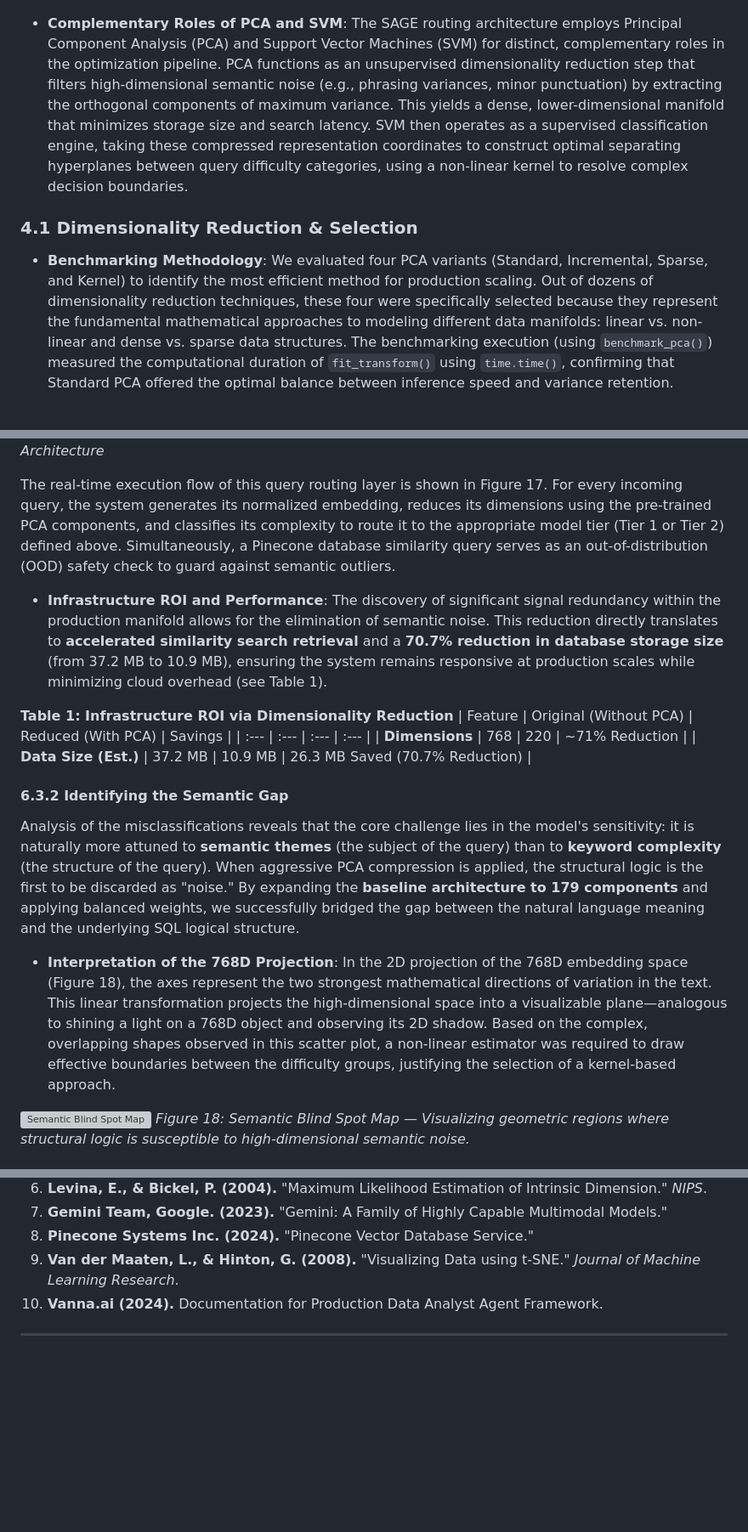
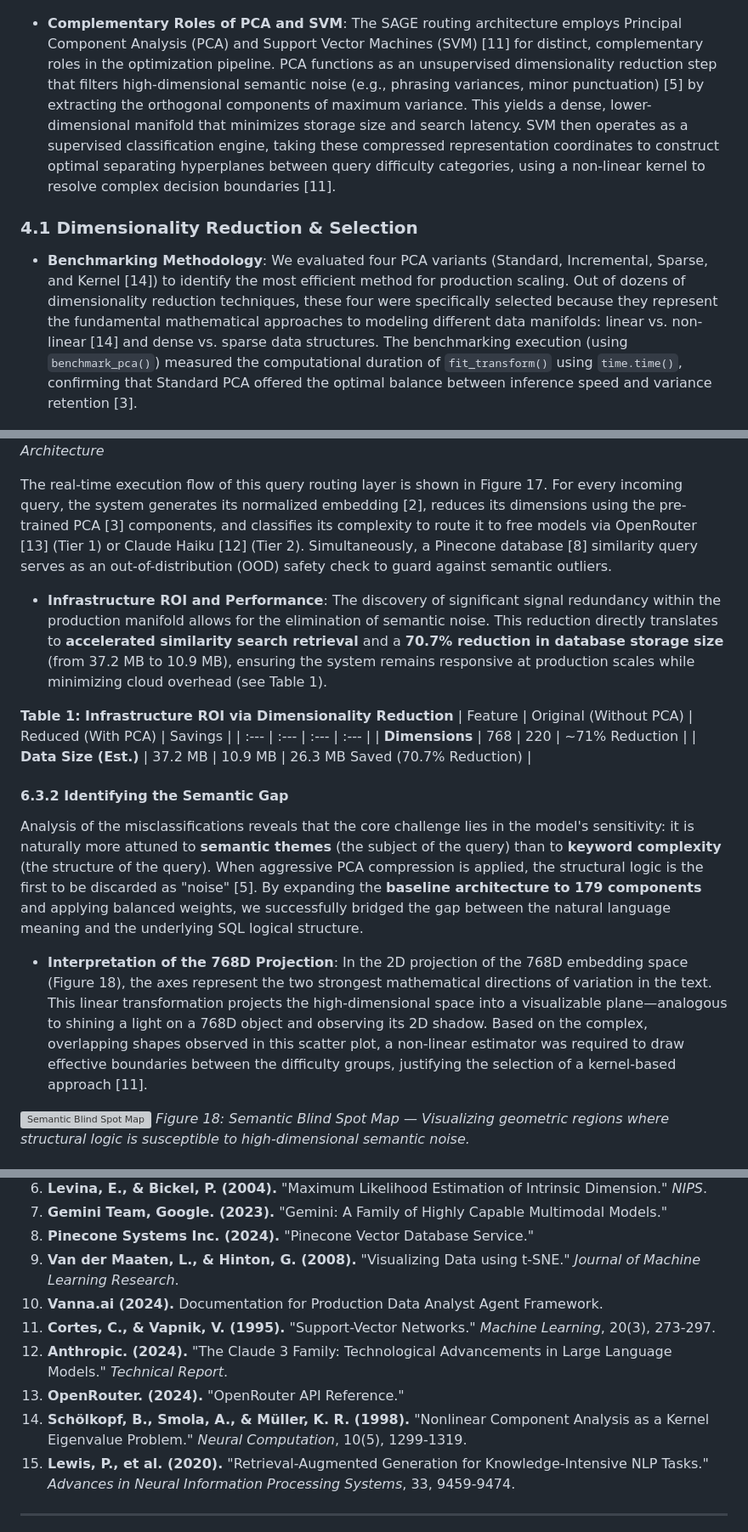
Before and after one commit to akankshaparab/antigravity-ml-project, a Markdown page: paper_revised_draft.md, 3 parts joined by grey strips. Shown at 85% size. Rendered like a GitHub page; blank space fills up the shorter version; grey boxes are pictures that could not be loaded.

```diff
--- a/paper_revised_draft.md
+++ b/paper_revised_draft.md
@@ -75,10 +75,10 @@ The SAGE system employs a two-phase architecture: an offline training pipeline t
 ![Training Workflow](produc_vers/offline_training_flowchart.png)
 *Figure 4: Training Workflow*
 
-*   **Complementary Roles of PCA and SVM**: The SAGE routing architecture employs Principal Component Analysis (PCA) and Support Vector Machines (SVM) for distinct, complementary roles in the optimization pipeline. PCA functions as an unsupervised dimensionality reduction step that filters high-dimensional semantic noise (e.g., phrasing variances, minor punctuation) by extracting the orthogonal components of maximum variance. This yields a dense, lower-dimensional manifold that minimizes storage size and search latency. SVM then operates as a supervised classification engine, taking these compressed representation coordinates to construct optimal separating hyperplanes between query difficulty categories, using a non-linear kernel to resolve complex decision boundaries.
+*   **Complementary Roles of PCA and SVM**: The SAGE routing architecture employs Principal Component Analysis (PCA) and Support Vector Machines (SVM) [11] for distinct, complementary roles in the optimization pipeline. PCA functions as an unsupervised dimensionality reduction step that filters high-dimensional semantic noise (e.g., phrasing variances, minor punctuation) [5] by extracting the orthogonal components of maximum variance. This yields a dense, lower-dimensional manifold that minimizes storage size and search latency. SVM then operates as a supervised classification engine, taking these compressed representation coordinates to construct optimal separating hyperplanes between query difficulty categories, using a non-linear kernel to resolve complex decision boundaries [11].
 
 ### 4.1 Dimensionality Reduction & Selection
-- **Benchmarking Methodology**: We evaluated four PCA variants (Standard, Incremental, Sparse, and Kernel) to identify the most efficient method for production scaling. Out of dozens of dimensionality reduction techniques, these four were specifically selected because they represent the fundamental mathematical approaches to modeling different data manifolds: linear vs. non-linear and dense vs. sparse data structures. The benchmarking execution (using `benchmark_pca()`) measured the computational duration of `fit_transform()` using `time.time()`, confirming that Standard PCA offered the optimal balance between inference speed and variance retention.
+- **Benchmarking Methodology**: We evaluated four PCA variants (Standard, Incremental, Sparse, and Kernel [14]) to identify the most efficient method for production scaling. Out of dozens of dimensionality reduction techniques, these four were specifically selected because they represent the fundamental mathematical approaches to modeling different data manifolds: linear vs. non-linear [14] and dense vs. sparse data structures. The benchmarking execution (using `benchmark_pca()`) measured the computational duration of `fit_transform()` using `time.time()`, confirming that Standard PCA offered the optimal balance between inference speed and variance retention [3].
 
 ![PCA Variant Comparison](pca_variant_comparison.png)
 *Figure 5: PCA Variant Comparison — Benchmark of training time and variance retention across four major dimensionality reduction methods.*
@@ -200,7 +200,7 @@ The empirical results provide a robust, evidence-backed justification for the de
 ![Online Query Routing Architecture](produc_vers/online_routing_flowchart_updated.png)
 *Figure 17: Online Query Routing Architecture*
 
-The real-time execution flow of this query routing layer is shown in Figure 17. For every incoming query, the system generates its normalized embedding, reduces its dimensions using the pre-trained PCA components, and classifies its complexity to route it to the appropriate model tier (Tier 1 or Tier 2) defined above. Simultaneously, a Pinecone database similarity query serves as an out-of-distribution (OOD) safety check to guard against semantic outliers.
+The real-time execution flow of this query routing layer is shown in Figure 17. For every incoming query, the system generates its normalized embedding [2], reduces its dimensions using the pre-trained PCA [3] components, and classifies its complexity to route it to free models via OpenRouter [13] (Tier 1) or Claude Haiku [12] (Tier 2). Simultaneously, a Pinecone database [8] similarity query serves as an out-of-distribution (OOD) safety check to guard against semantic outliers.
 
 - **Infrastructure ROI and Performance**: The discovery of significant signal redundancy within the production manifold allows for the elimination of semantic noise. This reduction directly translates to **accelerated similarity search retrieval** and a **70.7% reduction in database storage size** (from 37.2 MB to 10.9 MB), ensuring the system remains responsive at production scales while minimizing cloud overhead (see Table 1).
 
@@ -212,9 +212,9 @@ The real-time execution flow of this query routing layer is shown in Figure 17.
 
 
 #### 6.3.2 Identifying the Semantic Gap
-Analysis of the misclassifications reveals that the core challenge lies in the model's sensitivity: it is naturally more attuned to **semantic themes** (the subject of the query) than to **keyword complexity** (the structure of the query). When aggressive PCA compression is applied, the structural logic is the first to be discarded as "noise." By expanding the **baseline architecture to 179 components** and applying balanced weights, we successfully bridged the gap between the natural language meaning and the underlying SQL logical structure.
+Analysis of the misclassifications reveals that the core challenge lies in the model's sensitivity: it is naturally more attuned to **semantic themes** (the subject of the query) than to **keyword complexity** (the structure of the query). When aggressive PCA compression is applied, the structural logic is the first to be discarded as "noise" [5]. By expanding the **baseline architecture to 179 components** and applying balanced weights, we successfully bridged the gap between the natural language meaning and the underlying SQL logical structure.
 
-*   **Interpretation of the 768D Projection**: In the 2D projection of the 768D embedding space (Figure 18), the axes represent the two strongest mathematical directions of variation in the text. This linear transformation projects the high-dimensional space into a visualizable plane—analogous to shining a light on a 768D object and observing its 2D shadow. Based on the complex, overlapping shapes observed in this scatter plot, a non-linear estimator was required to draw effective boundaries between the difficulty groups, justifying the selection of a kernel-based approach.
+*   **Interpretation of the 768D Projection**: In the 2D projection of the 768D embedding space (Figure 18), the axes represent the two strongest mathematical directions of variation in the text. This linear transformation projects the high-dimensional space into a visualizable plane—analogous to shining a light on a 768D object and observing its 2D shadow. Based on the complex, overlapping shapes observed in this scatter plot, a non-linear estimator was required to draw effective boundaries between the difficulty groups, justifying the selection of a kernel-based approach [11].
 
 ![Semantic Blind Spot Map](produc_vers/blind_spot_map.png)
 *Figure 18: Semantic Blind Spot Map — Visualizing geometric regions where structural logic is susceptible to high-dimensional semantic noise.*
@@ -233,6 +233,11 @@ The research demonstrates that while an initial elbow point of **50 PCA componen
 8. **Pinecone Systems Inc. (2024).** "Pinecone Vector Database Service."
 9. **Van der Maaten, L., & Hinton, G. (2008).** "Visualizing Data using t-SNE." *Journal of Machine Learning Research*.
 10. **Vanna.ai (2024).** Documentation for Production Data Analyst Agent Framework.
+11. **Cortes, C., & Vapnik, V. (1995).** "Support-Vector Networks." *Machine Learning*, 20(3), 273-297.
+12. **Anthropic. (2024).** "The Claude 3 Family: Technological Advancements in Large Language Models." *Technical Report*.
+13. **OpenRouter. (2024).** "OpenRouter API Reference."
+14. **Schölkopf, B., Smola, A., & Müller, K. R. (1998).** "Nonlinear Component Analysis as a Kernel Eigenvalue Problem." *Neural Computation*, 10(5), 1299-1319.
+15. **Lewis, P., et al. (2020).** "Retrieval-Augmented Generation for Knowledge-Intensive NLP Tasks." *Advances in Neural Information Processing Systems*, 33, 9459-9474.
 
 
 ---
```
Also changed, not shown: other parts of paper_revised_draft.md (+35 -35 lines).
